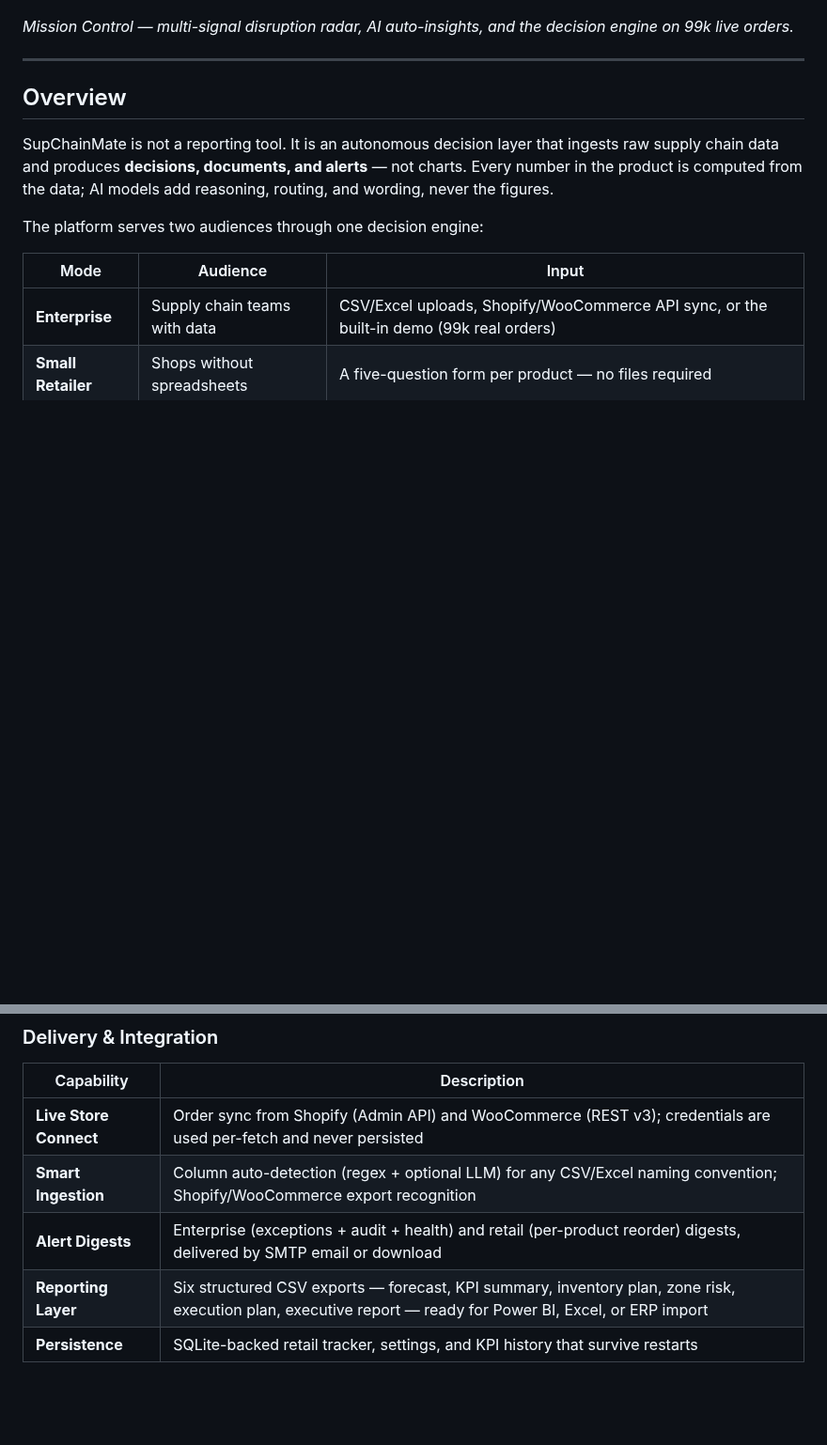
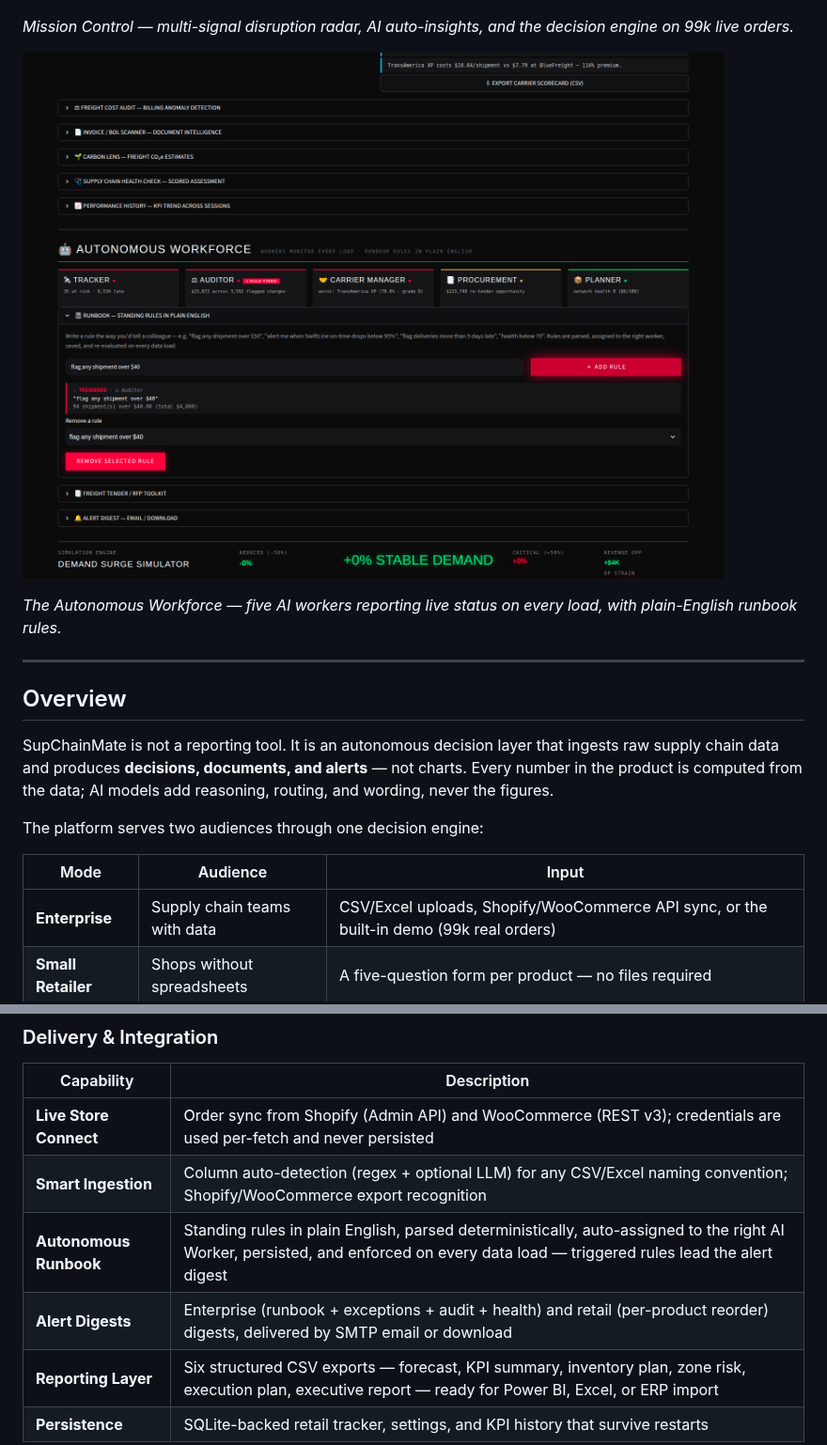
Before and after one commit to Kisharky/SupChainMate, a Markdown page: README.md, 2 parts joined by grey strips. Shown at 94% size. Rendered like a GitHub page; pictures changed too: docs/workforce_preview.png (added); blank space fills up the shorter version.

Commit message:
docs: add Autonomous Workforce preview and Runbook capability row to README
Co-Authored-By: Claude Fable 5 <noreply@anthropic.com>
Claude-Session: https://claude.ai/code/session_01FcZFiLSWXV6nXZRfZjFH21

```diff
--- a/README.md
+++ b/README.md
@@ -27,6 +27,10 @@
 ![SupChainMate Mission Control](docs/dashboard_preview.png)
 
 *Mission Control — multi-signal disruption radar, AI auto-insights, and the decision engine on 99k live orders.*
+
+![Autonomous Workforce](docs/workforce_preview.png)
+
+*The Autonomous Workforce — five AI workers reporting live status on every load, with plain-English runbook rules.*
 
 ---
 
@@ -91,7 +95,8 @@ Orders / Delivery / Location / Cost  ──►  Intelligence Layer  ──►  A
 |---|---|
 | **Live Store Connect** | Order sync from Shopify (Admin API) and WooCommerce (REST v3); credentials are used per-fetch and never persisted |
 | **Smart Ingestion** | Column auto-detection (regex + optional LLM) for any CSV/Excel naming convention; Shopify/WooCommerce export recognition |
-| **Alert Digests** | Enterprise (exceptions + audit + health) and retail (per-product reorder) digests, delivered by SMTP email or download |
+| **Autonomous Runbook** | Standing rules in plain English, parsed deterministically, auto-assigned to the right AI Worker, persisted, and enforced on every data load — triggered rules lead the alert digest |
+| **Alert Digests** | Enterprise (runbook + exceptions + audit + health) and retail (per-product reorder) digests, delivered by SMTP email or download |
 | **Reporting Layer** | Six structured CSV exports — forecast, KPI summary, inventory plan, zone risk, execution plan, executive report — ready for Power BI, Excel, or ERP import |
 | **Persistence** | SQLite-backed retail tracker, settings, and KPI history that survive restarts |
 
```
